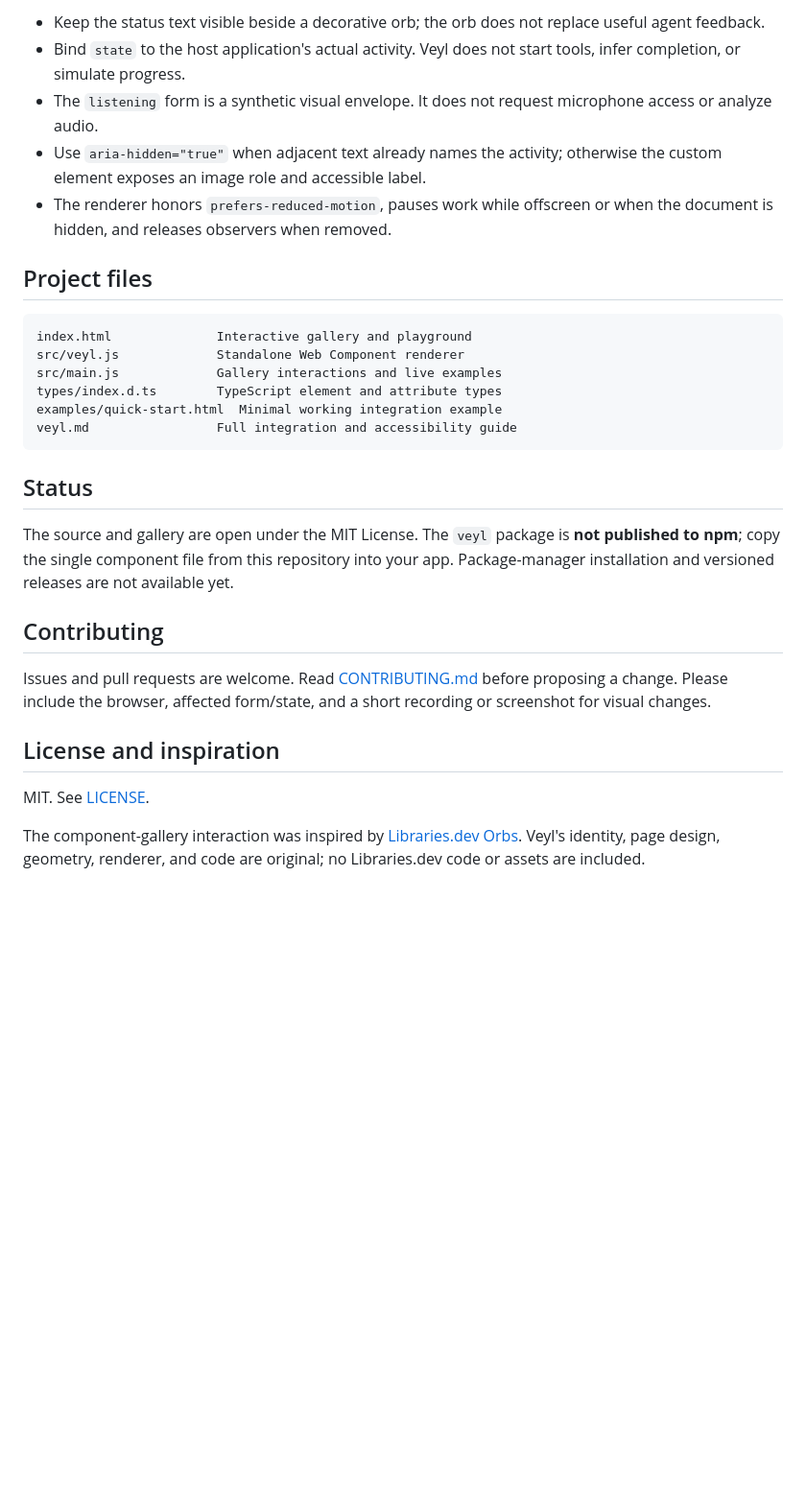
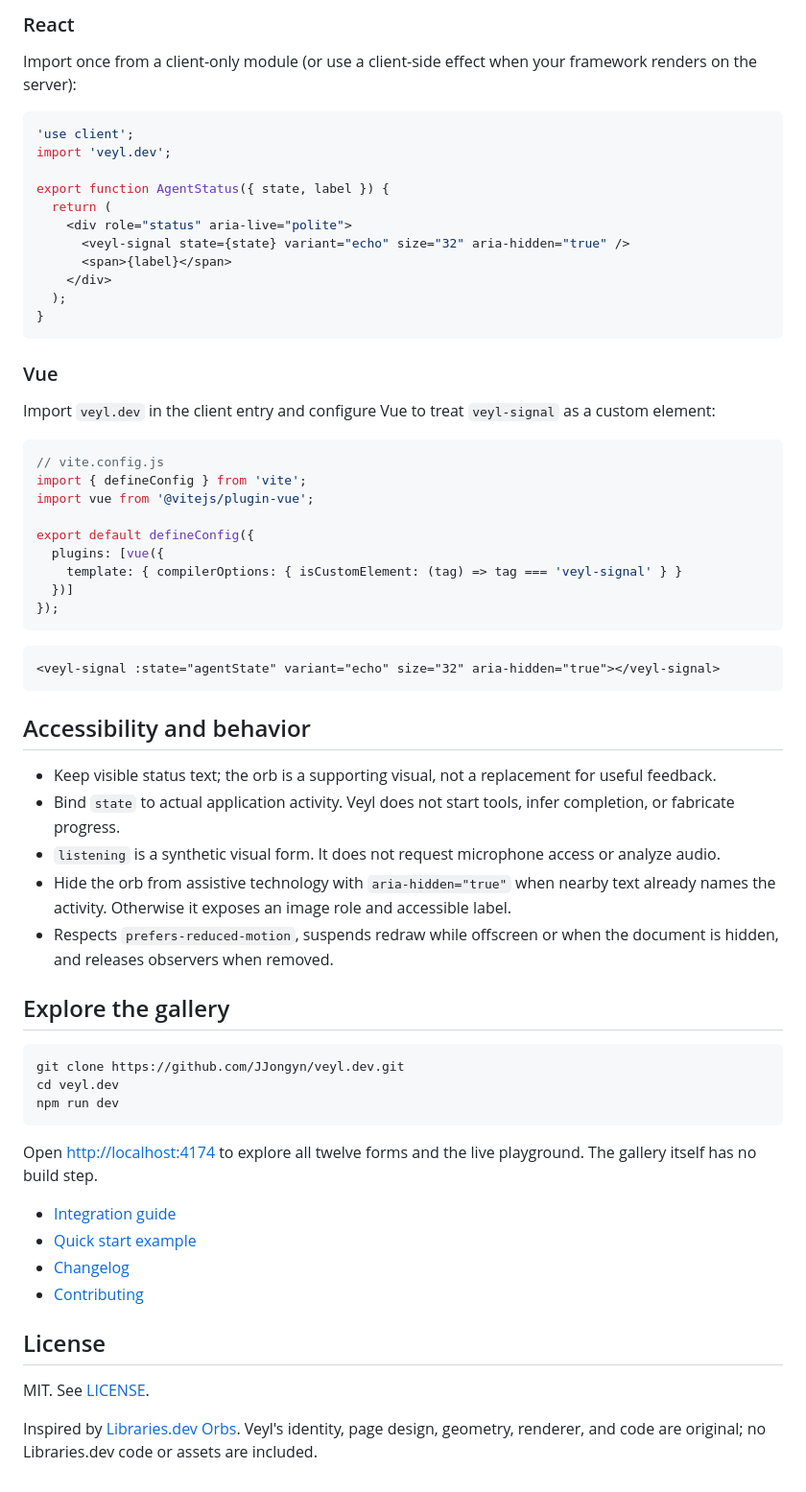
Before and after one commit to JJongyn/veyl.dev, a Markdown page: README.md, the part around one of its changes. Shown at 96% size. Drawn GitHub-style; blank space fills up the shorter version.

````diff
--- a/README.md
+++ b/README.md
@@ -100,31 +118,67 @@ Open <http://localhost:4174>. No build step or package install is needed for the
 
-- Keep the status text visible beside a decorative orb; the orb does not replace useful agent feedback.
-- Bind `state` to the host application's actual activity. Veyl does not start tools, infer completion, or simulate progress.
-- The `listening` form is a synthetic visual envelope. It does not request microphone access or analyze audio.
-- Use `aria-hidden="true"` when adjacent text already names the activity; otherwise the custom element exposes an image role and accessible label.
-- The renderer honors `prefers-reduced-motion`, pauses work while offscreen or when the document is hidden, and releases observers when removed.
+### React
 
-## Project files
+Import once from a client-only module (or use a client-side effect when your framework renders on the server):
 
-```text
-index.html              Interactive gallery and playground
-src/veyl.js             Standalone Web Component renderer
-src/main.js             Gallery interactions and live examples
-types/index.d.ts        TypeScript element and attribute types
-examples/quick-start.html  Minimal working integration example
-veyl.md                 Full integration and accessibility guide
+```jsx
+'use client';
+import 'veyl.dev';
+
+export function AgentStatus({ state, label }) {
+  return (
+    <div role="status" aria-live="polite">
+      <veyl-signal state={state} variant="echo" size="32" aria-hidden="true" />
+      <span>{label}</span>
+    </div>
+  );
+}
 ```
 
-## Status
+### Vue
 
-The source and gallery are open under the MIT License. The `veyl` package is **not published to npm**; copy the single component file from this repository into your app. Package-manager installation and versioned releases are not available yet.
+Import `veyl.dev` in the client entry and configure Vue to treat `veyl-signal` as a custom element:
 
-## Contributing
+```js
+// vite.config.js
+import { defineConfig } from 'vite';
+import vue from '@vitejs/plugin-vue';
 
-Issues and pull requests are welcome. Read [CONTRIBUTING.md](CONTRIBUTING.md) before proposing a change. Please include the browser, affected form/state, and a short recording or screenshot for visual changes.
+export default defineConfig({
+  plugins: [vue({
+    template: { compilerOptions: { isCustomElement: (tag) => tag === 'veyl-signal' } }
+  })]
+});
+```
 
-## License and inspiration
+```html
+<veyl-signal :state="agentState" variant="echo" size="32" aria-hidden="true"></veyl-signal>
+```
+
+## Accessibility and behavior
+
+- Keep visible status text; the orb is a supporting visual, not a replacement for useful feedback.
+- Bind `state` to actual application activity. Veyl does not start tools, infer completion, or fabricate progress.
+- `listening` is a synthetic visual form. It does not request microphone access or analyze audio.
+- Hide the orb from assistive technology with `aria-hidden="true"` when nearby text already names the activity. Otherwise it exposes an image role and accessible label.
+- Respects `prefers-reduced-motion`, suspends redraw while offscreen or when the document is hidden, and releases observers when removed.
+
+## Explore the gallery
+
+```bash
+git clone https://github.com/JJongyn/veyl.dev.git
+cd veyl.dev
+npm run dev
+```
+
+Open <http://localhost:4174> to explore all twelve forms and the live playground. The gallery itself has no build step.
+
+- [Integration guide](veyl.md)
+- [Quick start example](examples/quick-start.html)
+- [Changelog](CHANGELOG.md)
+- [Contributing](CONTRIBUTING.md)
+
+## License
 
 MIT. See [LICENSE](LICENSE).
 
-The component-gallery interaction was inspired by [Libraries.dev Orbs](https://libraries.dev/orbs). Veyl's identity, page design, geometry, renderer, and code are original; no Libraries.dev code or assets are included.
+Inspired by [Libraries.dev Orbs](https://libraries.dev/orbs). Veyl's identity, page design, geometry, renderer, and code are original; no Libraries.dev code or assets are included.
````
Also changed, not shown: other parts of README.md (+65 -47 lines), CHANGELOG.md (+1 -0 lines), veyl.md (+15 -5 lines), assets/veyl-echo.gif (added), assets/veyl-in-context.png (added), 3 other files.
